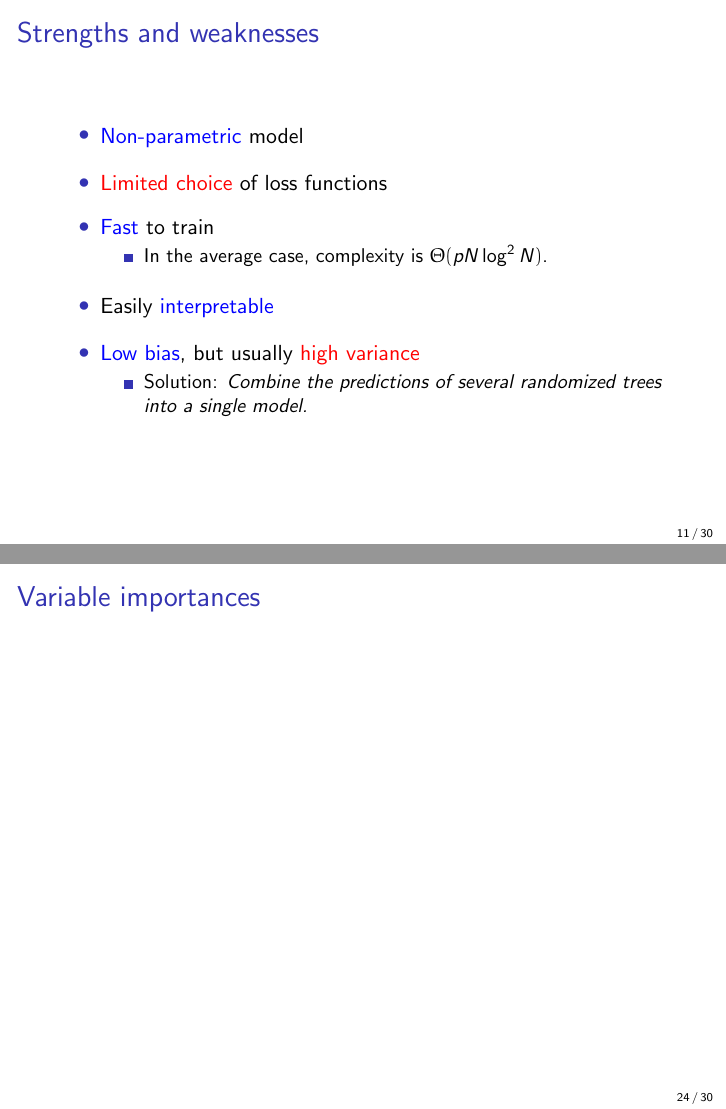
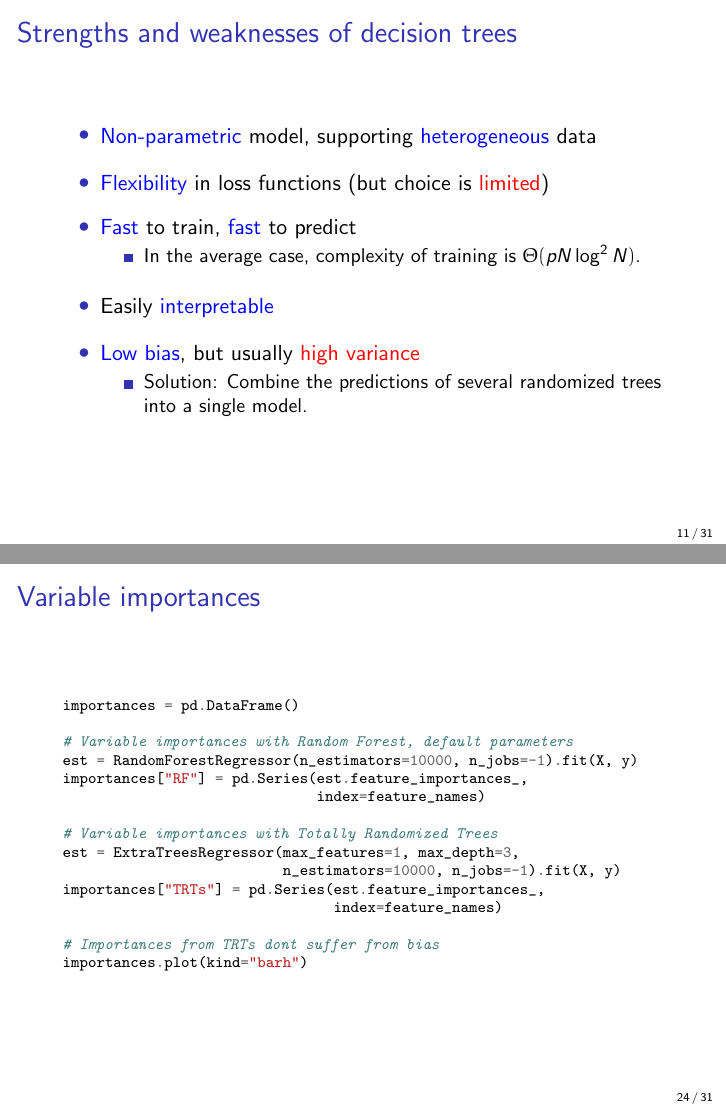
Before and after one commit to glouppe/talk-pydata2015, LaTeX slides (slides.tex): pages 11 and 24 of 30 before the commit and pages 11 and 24 of 31 after it, joined at a grey line. Compiled offline with pdfLaTeX.

Commit message:
variable importances

```diff
--- a/slides.tex
+++ b/slides.tex
@@ -295,20 +295,20 @@ export_graphviz(estimator, out_file="tree.dot",
 \end{frame}
 
 \begin{frame}
-  \frametitle{Strengths and weaknesses}
+  \frametitle{Strengths and weaknesses of decision trees}
 
   \begin{itemize}
-    \item {\color{blue} Non-parametric} model
+    \item {\color{blue} Non-parametric} model, supporting {\color{blue} heterogeneous} data
 
     \vspace{0.25cm}
 
-    \item {\color{red}Limited choice} of loss functions
+    \item {\color{blue}Flexibility} in loss functions (but choice is {\color{red}limited})
 
     \vspace{0.25cm}
 
-    \item {\color{blue} Fast} to train
+    \item {\color{blue} Fast} to train, {\color{blue} fast} to predict
         \begin{itemize}
-            \item In the average case, complexity is $\Theta(pN\log^2 N)$.
+            \item In the average case, complexity of training is $\Theta(pN\log^2 N)$.
         \end{itemize}
 
     \vspace{0.25cm}
@@ -319,7 +319,7 @@ export_graphviz(estimator, out_file="tree.dot",
 
     \item {\color{blue} Low bias}, but usually {\color{red} high variance}\\
         \begin{itemize}
-            \item Solution: {\it Combine the predictions of several randomized trees into a single model.}
+            \item Solution: Combine the predictions of several randomized trees into a single model.
         \end{itemize}
   \end{itemize}
 \end{frame}
@@ -443,6 +443,6 @@ Best-tradeoff: ExtraTrees, for \texttt{max\_features=6}.
 
 
 \begin{frame}
-  \frametitle{Strengths and weaknesses}
+  \frametitle{Strengths and weaknesses of forests}
 
   \begin{itemize}
@@ -450,4 +451,3 @@ Best-tradeoff: ExtraTrees, for \texttt{max\_features=6}.
 
     \vspace{0.25cm}
 
-    \item {\color{red}Limited choice} of loss functions
@@ -494,5 +487,30 @@ Best-tradeoff: ExtraTrees, for \texttt{max\_features=6}.
 
 \section{Reading tree leaves}
 
-\begin{frame}
+\begin{frame}[fragile]
   \frametitle{Variable importances}
+
+{\scriptsize
+\begin{pythoncode}
+importances = pd.DataFrame()
+
+# Variable importances with Random Forest, default parameters
+est = RandomForestRegressor(n_estimators=10000, n_jobs=-1).fit(X, y)
+importances["RF"] = pd.Series(est.feature_importances_,
+                              index=feature_names)
+
+# Variable importances with Totally Randomized Trees
+est = ExtraTreesRegressor(max_features=1, max_depth=3,
+                          n_estimators=10000, n_jobs=-1).fit(X, y)
+importances["TRTs"] = pd.Series(est.feature_importances_,
+                                index=feature_names)
+
+# Importances from TRTs dont suffer from bias
+importances.plot(kind="barh")
+\end{pythoncode}
+}
+
+\end{frame}
+
+\begin{frame}[fragile]
+  \frametitle{Variable importances}
```
Also changed, not shown: figures/importances.png (added), slides.tex (21 more changed lines), 1 other file.
